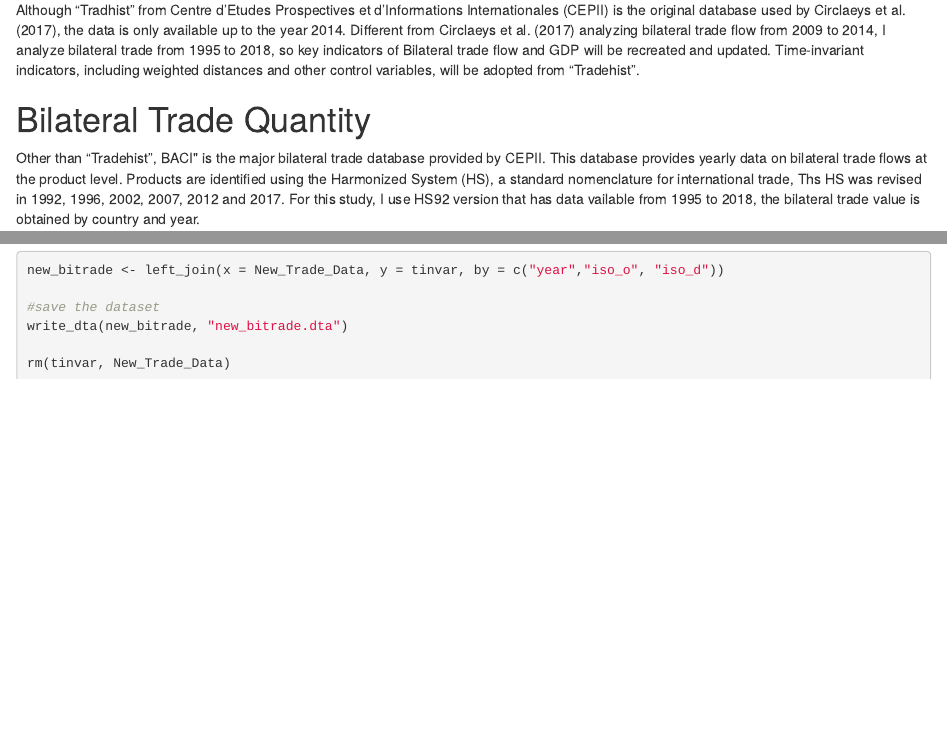
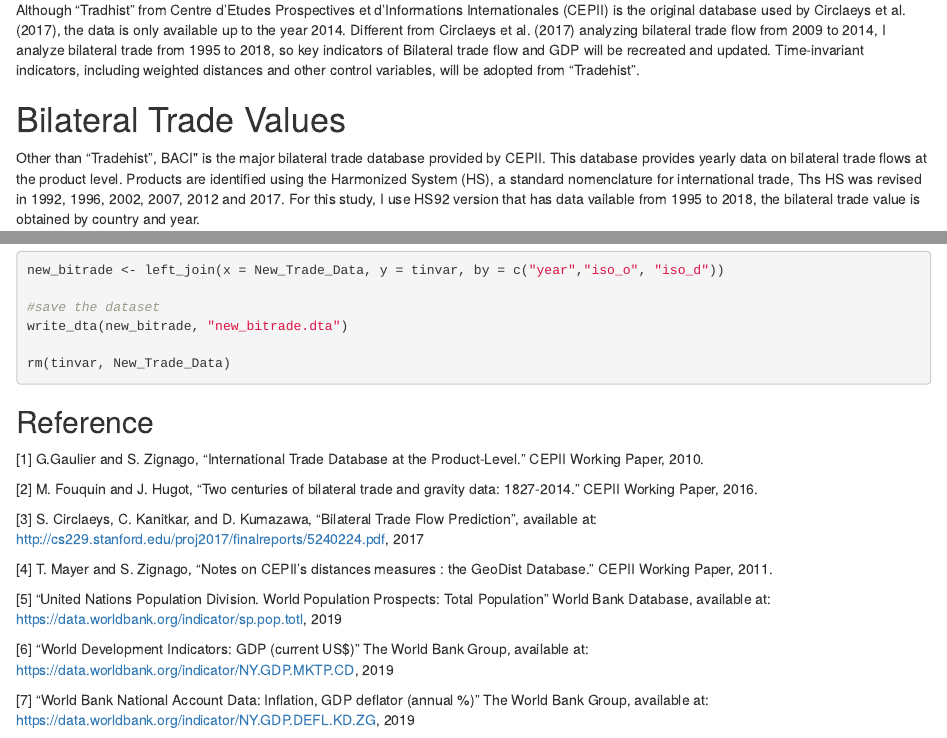
Before and after one commit to ranchenming/Final_Project, an R Markdown document (Data_Cleaning.Rmd): the page in a window 1100 px wide, from 220 px down, and a second part further down, joined at a grey line. The pictures show the output file Data_Cleaning.html that the author committed with the source, opened offline.

Commit message:
minor changes

````diff
--- a/Data_Cleaning.Rmd
+++ b/Data_Cleaning.Rmd
@@ -25,7 +25,7 @@ In general, a gravity model assumes that the volume of trade between any two eco
 
 Although “Tradhist” from Centre d'Etudes Prospectives et d'Informations Internationales (CEPII) is the original database used by Circlaeys et al. (2017), the data is only available up to the year 2014. Different from Circlaeys et al. (2017) analyzing bilateral trade flow from 2009 to 2014, I analyze bilateral trade from 1995 to 2018, so key indicators of Bilateral trade flow and GDP will be recreated and updated. Time-invariant indicators, including weighted distances and other control variables, will be adopted from "Tradehist".
 
-# Bilateral Trade Quantity
+# Bilateral Trade Values
 Other than "Tradehist", BACI" is the major bilateral trade database provided by CEPII. This database provides yearly data on bilateral trade flows at the product level. Products are identified using the Harmonized System (HS), a standard nomenclature for international trade, Ths HS was revised in 1992, 1996, 2002, 2007, 2012 and 2017. For this study, I use HS92 version that has data vailable from 1995 to 2018, the bilateral trade value is obtained by country and year.
 
 Due to the extremely large data volume, I first append all HS92 country data from 1995 to 2007.
@@ -255,3 +255,19 @@ write_dta(new_bitrade, "new_bitrade.dta")
 
 rm(tinvar, New_Trade_Data)
 ```
+
+## Reference
+
+[1] G.Gaulier and S. Zignago, "International Trade Database at the Product-Level." CEPII Working Paper, 2010.
+
+[2] M. Fouquin and J. Hugot, “Two centuries of bilateral trade and gravity data: 1827-2014.” CEPII Working Paper, 2016.
+
+[3] S. Circlaeys, C. Kanitkar, and D. Kumazawa, “Bilateral Trade Flow Prediction”, available at: http://cs229.stanford.edu/proj2017/finalreports/5240224.pdf, 2017
+
+[4] T. Mayer and S. Zignago, "Notes on CEPII’s distances measures : the GeoDist Database." CEPII Working Paper, 2011.
+
+[5] "United Nations Population Division. World Population Prospects: Total Population" World Bank Database, available at: https://data.worldbank.org/indicator/sp.pop.totl, 2019
+
+[6] "World Development Indicators: GDP (current US$)" The World Bank Group, available at: https://data.worldbank.org/indicator/NY.GDP.MKTP.CD, 2019
+
+[7] "World Bank National Account Data: Inflation, GDP deflator (annual %)" The World Bank Group, available at: https://data.worldbank.org/indicator/NY.GDP.DEFL.KD.ZG, 2019
````
Also changed, not shown: Data_Cleaning.html.
